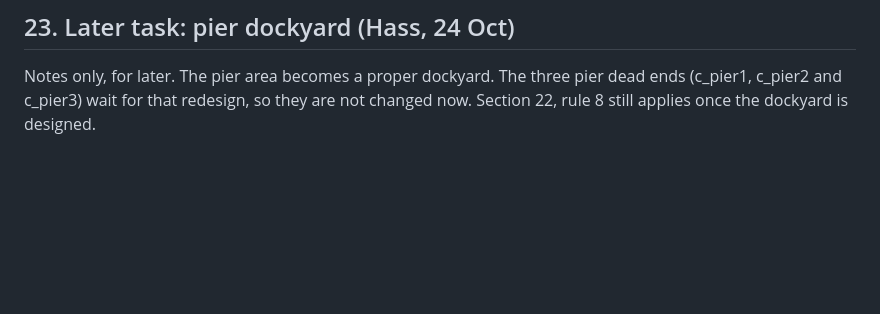
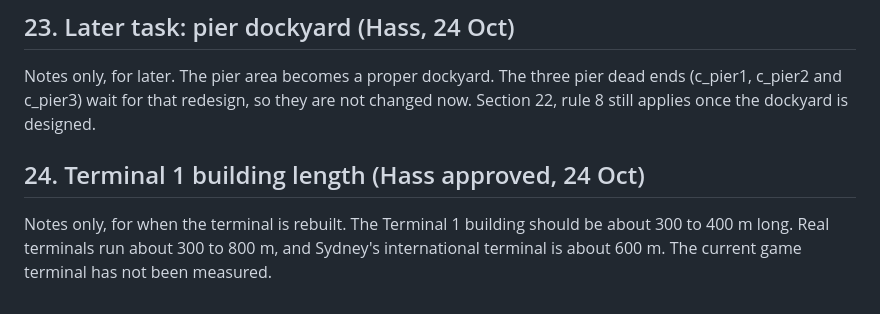
Before and after one commit to lampshadelight/terminal-island, a Markdown page: racing-game/design/map-rules.md, the part around the change. Rendered like a GitHub page; blank space fills up the shorter version.

Commit message:
Note Terminal 1 building length rule from Hass
Claude-Session: https://claude.ai/code/session_01AGQwxsDPajJsDysA3PDSS6

```diff
--- a/racing-game/design/map-rules.md
+++ b/racing-game/design/map-rules.md
@@ -259,3 +259,7 @@ Notes only. Nothing in the export has been changed for these. No runaway lanes (
 ## 23. Later task: pier dockyard (Hass, 24 Oct)
 
 Notes only, for later. The pier area becomes a proper dockyard. The three pier dead ends (c_pier1, c_pier2 and c_pier3) wait for that redesign, so they are not changed now. Section 22, rule 8 still applies once the dockyard is designed.
+
+## 24. Terminal 1 building length (Hass approved, 24 Oct)
+
+Notes only, for when the terminal is rebuilt. The Terminal 1 building should be about 300 to 400 m long. Real terminals run about 300 to 800 m, and Sydney's international terminal is about 600 m. The current game terminal has not been measured.
```
